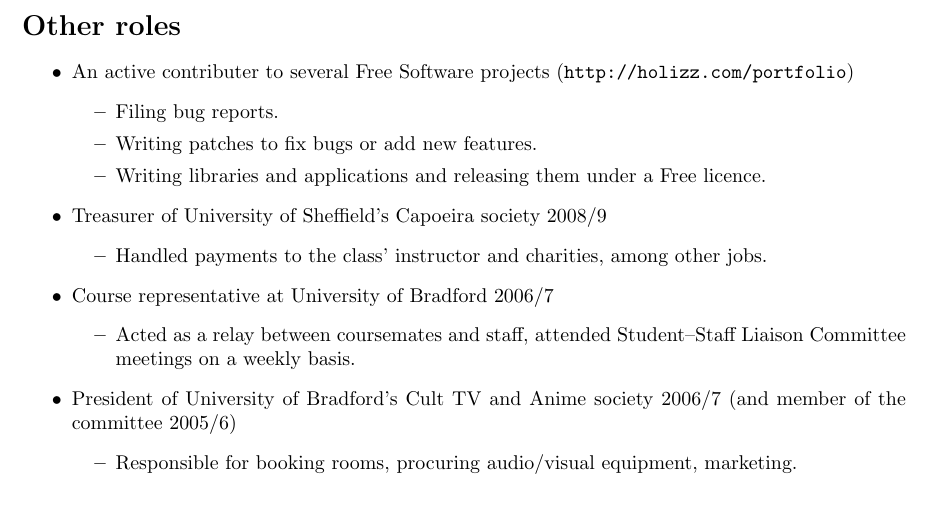
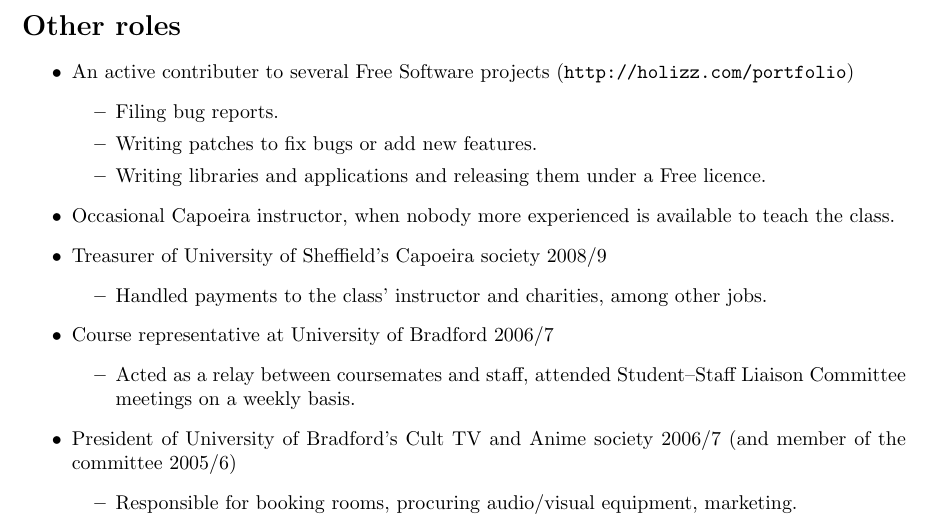
Before and after one commit to holizz/cv, a LaTeX CV (cv.tex): part of page 1 of 2, cut so that both start at the same text. Compiled offline with pdfLaTeX; a LaTeX package or settings file that is missing is left out.

Commit message:
Why yes, I did indeed teach a Capoeira class.

```diff
--- a/cv.tex
+++ b/cv.tex
@@ -119,6 +119,7 @@ Hayton \& Associates, Thornton & One-off Web programming & 2004\\
   \item Writing patches to fix bugs or add new features.
   \item Writing libraries and applications and releasing them under a Free licence.
   \end{itemize}
+\item Occasional Capoeira instructor, when nobody more experienced is available to teach the class.
 \item Treasurer of University of Sheffield's Capoeira society 2008/9
   \begin{itemize}
   \item Handled payments to the class' instructor and charities, among other jobs.
```
